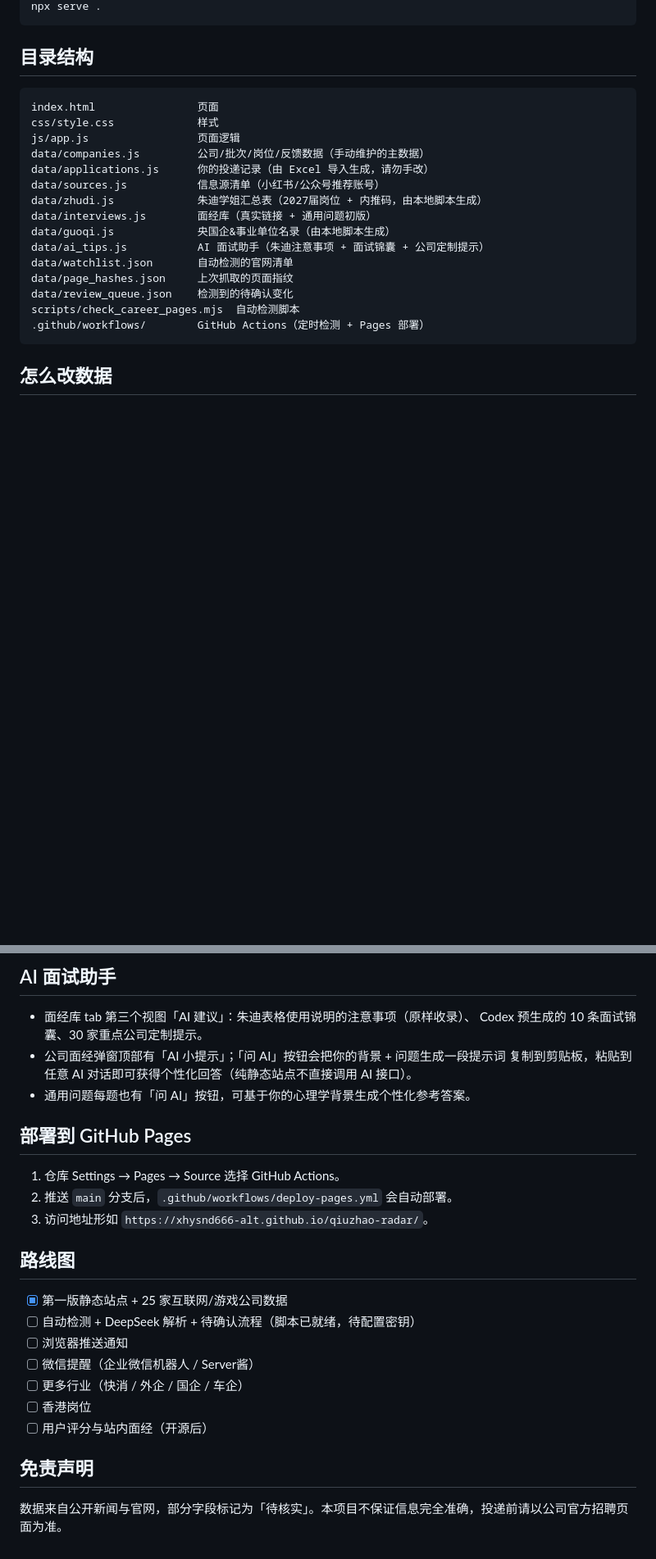
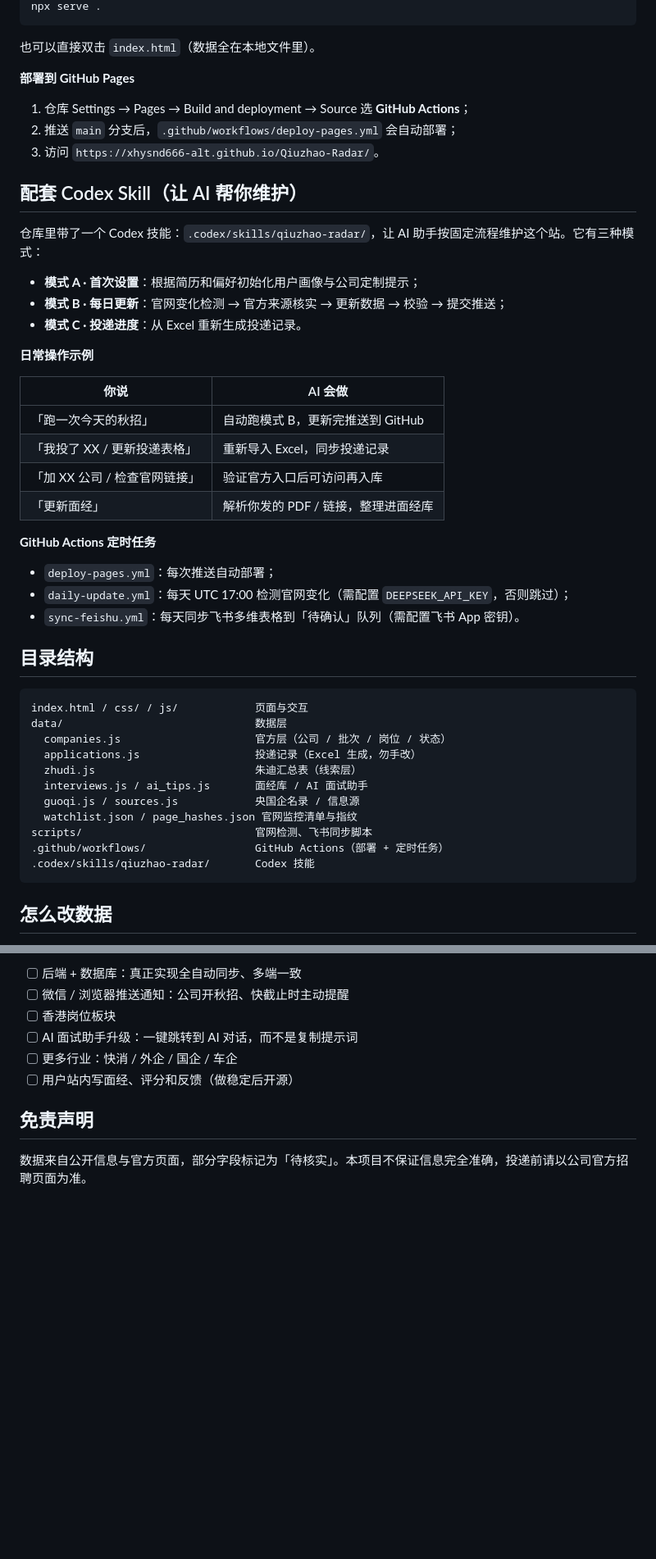
Before and after one commit to xhysnd666-alt/Qiuzhao-Radar, a Markdown page: README.md, 2 parts joined by grey strips. Shown at 82% size. GitHub-like rendering; blank space fills up the shorter version.

Commit message:
docs: rewrite bilingual README with features, skill guide, and roadmap

````diff
--- a/README.md
+++ b/README.md
@@ -35,24 +71,51 @@
 npx serve .
 ```
+
+也可以直接双击 `index.html`（数据全在本地文件里）。
+
+**部署到 GitHub Pages**
+
+1. 仓库 Settings → Pages → Build and deployment → Source 选 **GitHub Actions**；
+2. 推送 `main` 分支后，`.github/workflows/deploy-pages.yml` 会自动部署；
+3. 访问 `https://xhysnd666-alt.github.io/Qiuzhao-Radar/`。
+
+## 配套 Codex Skill（让 AI 帮你维护）
+
+仓库里带了一个 Codex 技能：`.codex/skills/qiuzhao-radar/`，让 AI 助手按固定流程维护这个站。它有三种模式：
+
+- **模式 A · 首次设置**：根据简历和偏好初始化用户画像与公司定制提示；
+- **模式 B · 每日更新**：官网变化检测 → 官方来源核实 → 更新数据 → 校验 → 提交推送；
+- **模式 C · 投递进度**：从 Excel 重新生成投递记录。
+
+**日常操作示例**
+
+| 你说 | AI 会做 |
+| --- | --- |
+| 「跑一次今天的秋招」 | 自动跑模式 B，更新完推送到 GitHub |
+| 「我投了 XX / 更新投递表格」 | 重新导入 Excel，同步投递记录 |
+| 「加 XX 公司 / 检查官网链接」 | 验证官方入口后可访问再入库 |
+| 「更新面经」 | 解析你发的 PDF / 链接，整理进面经库 |
+
+**GitHub Actions 定时任务**
+
+- `deploy-pages.yml`：每次推送自动部署；
+- `daily-update.yml`：每天 UTC 17:00 检测官网变化（需配置 `DEEPSEEK_API_KEY`，否则跳过）；
+- `sync-feishu.yml`：每天同步飞书多维表格到「待确认」队列（需配置飞书 App 密钥）。
 
 ## 目录结构
 
 ```text
-index.html                页面
-css/style.css             样式
-js/app.js                 页面逻辑
-data/companies.js         公司/批次/岗位/反馈数据（手动维护的主数据）
-data/applications.js      你的投递记录（由 Excel 导入生成，请勿手改）
-data/sources.js           信息源清单（小红书/公众号推荐账号）
-data/zhudi.js             朱迪学姐汇总表（2027届岗位 + 内推码，由本地脚本生成）
-data/interviews.js        面经库（真实链接 + 通用问题初版）
-data/guoqi.js             央国企&事业单位名录（由本地脚本生成）
-data/ai_tips.js           AI 面试助手（朱迪注意事项 + 面试锦囊 + 公司定制提示）
-data/watchlist.json       自动检测的官网清单
-data/page_hashes.json     上次抓取的页面指纹
-data/review_queue.json    检测到的待确认变化
-scripts/check_career_pages.mjs  自动检测脚本
-.github/workflows/        GitHub Actions（定时检测 + Pages 部署）
+index.html / css/ / js/            页面与交互
+data/                              数据层
+  companies.js                     官方层（公司 / 批次 / 岗位 / 状态）
+  applications.js                  投递记录（Excel 生成，勿手改）
+  zhudi.js                         朱迪汇总表（线索层）
+  interviews.js / ai_tips.js       面经库 / AI 面试助手
+  guoqi.js / sources.js            央国企名录 / 信息源
+  watchlist.json / page_hashes.json 官网监控清单与指纹
+scripts/                           官网检测、飞书同步脚本
+.github/workflows/                 GitHub Actions（部署 + 定时任务）
+.codex/skills/qiuzhao-radar/       Codex 技能
 ```
 
 ## 怎么改数据
@@ -142,27 +140,10 @@ scripts/check_career_pages.mjs  自动检测脚本
-## AI 面试助手
-
-- 面经库 tab 第三个视图「AI 建议」：朱迪表格使用说明的注意事项（原样收录）、
-  Codex 预生成的 10 条面试锦囊、30 家重点公司定制提示。
-- 公司面经弹窗顶部有「AI 小提示」；「问 AI」按钮会把你的背景 + 问题生成一段提示词
-  复制到剪贴板，粘贴到任意 AI 对话即可获得个性化回答（纯静态站点不直接调用 AI 接口）。
-- 通用问题每题也有「问 AI」按钮，可基于你的心理学背景生成个性化参考答案。
-
-## 部署到 GitHub Pages
-
-1. 仓库 Settings → Pages → Source 选择 GitHub Actions。
-2. 推送 `main` 分支后，`.github/workflows/deploy-pages.yml` 会自动部署。
-3. 访问地址形如 `https://xhysnd666-alt.github.io/qiuzhao-radar/`。
-
-## 路线图
-
-- [x] 第一版静态站点 + 25 家互联网/游戏公司数据
-- [ ] 自动检测 + DeepSeek 解析 + 待确认流程（脚本已就绪，待配置密钥）
-- [ ] 浏览器推送通知
-- [ ] 微信提醒（企业微信机器人 / Server酱）
-- [ ] 更多行业（快消 / 外企 / 国企 / 车企）
-- [ ] 香港岗位
-- [ ] 用户评分与站内面经（开源后）
+- [ ] 后端 + 数据库：真正实现全自动同步、多端一致
+- [ ] 微信 / 浏览器推送通知：公司开秋招、快截止时主动提醒
+- [ ] 香港岗位板块
+- [ ] AI 面试助手升级：一键跳转到 AI 对话，而不是复制提示词
+- [ ] 更多行业：快消 / 外企 / 国企 / 车企
+- [ ] 用户站内写面经、评分和反馈（做稳定后开源）
 
 ## 免责声明
 
-数据来自公开新闻与官网，部分字段标记为「待核实」。本项目不保证信息完全准确，投递前请以公司官方招聘页面为准。
+数据来自公开信息与官方页面，部分字段标记为「待核实」。本项目不保证信息完全准确，投递前请以公司官方招聘页面为准。
````
Also changed, not shown: other parts of README.md (+60 -89 lines), README.en.md (added, +149 -0 lines).
